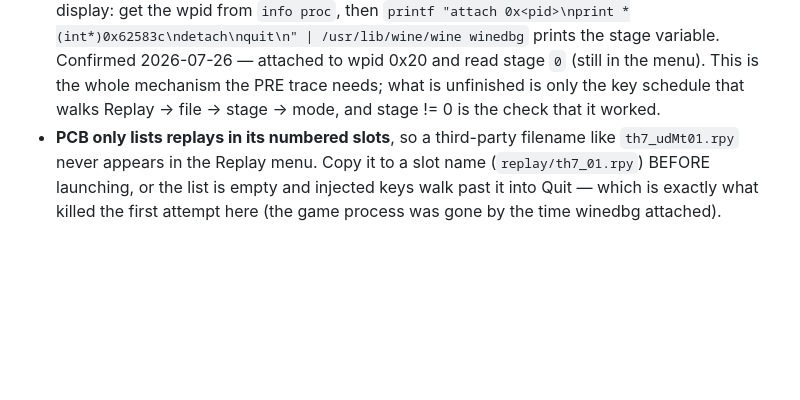
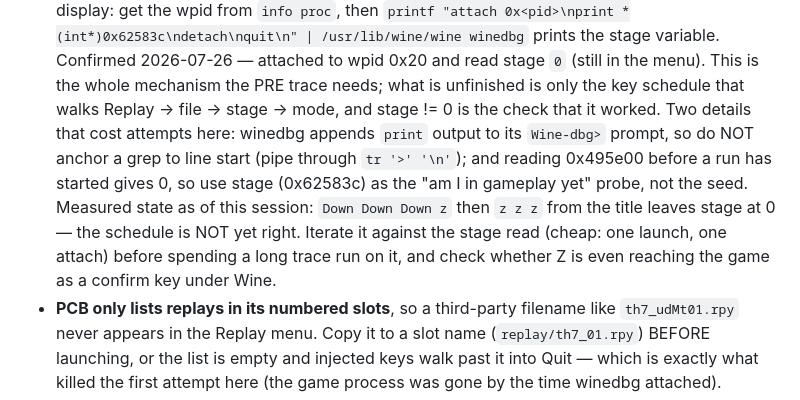
Before and after one commit to AgentMystia/th07_web, a Markdown page: docs/REPLAY_ALIGNMENT_HANDOFF.md, the part around the change. Drawn GitHub-style; blank space fills up the shorter version.

Commit message:
docs: record the exact state of the menu-automation loop
The read path is fully verified — attaching to the live game and printing
0x62583c/0x495e00/0x495e04 all return values. Two gotchas that cost attempts are
now written down: winedbg appends `print` results to its `Wine-dbg>` prompt so a
line-anchored grep silently matches nothing (pipe through tr), and 0x495e00 reads
0 before a run starts, so stage at 0x62583c is the correct "in gameplay yet" probe.

Also records the negative result so it is not repeated: `Down Down Down z` then
`z z z` from the title leaves stage at 0, i.e. that schedule does not reach
playback. The cheap iteration loop is one launch plus one attach per candidate
schedule, checking stage != 0 — including verifying that Z reaches the game as a
confirm key under Wine at all.

Co-Authored-By: Claude Fable 5 <noreply@anthropic.com>
Claude-Session: https://claude.ai/code/session_01FJ5YjY2H8B2zC67ArxhoTV

```diff
--- a/docs/REPLAY_ALIGNMENT_HANDOFF.md
+++ b/docs/REPLAY_ALIGNMENT_HANDOFF.md
@@ -123,6 +123,14 @@ hour:
   attached to wpid 0x20 and read stage `0` (still in the menu). This is the whole
   mechanism the PRE trace needs; what is unfinished is only the key schedule that
   walks Replay -> file -> stage -> mode, and stage != 0 is the check that it worked.
+  Two details that cost attempts here: winedbg appends `print` output to its
+  `Wine-dbg>` prompt, so do NOT anchor a grep to line start (pipe through
+  `tr '>' '\n'`); and reading 0x495e00 before a run has started gives 0, so use
+  stage (0x62583c) as the "am I in gameplay yet" probe, not the seed.
+  Measured state as of this session: `Down Down Down z` then `z z z` from the title
+  leaves stage at 0 — the schedule is NOT yet right. Iterate it against the stage
+  read (cheap: one launch, one attach) before spending a long trace run on it, and
+  check whether Z is even reaching the game as a confirm key under Wine.
 - **PCB only lists replays in its numbered slots**, so a third-party filename like
   `th7_udMt01.rpy` never appears in the Replay menu. Copy it to a slot name
   (`replay/th7_01.rpy`) BEFORE launching, or the list is empty and injected keys
```
